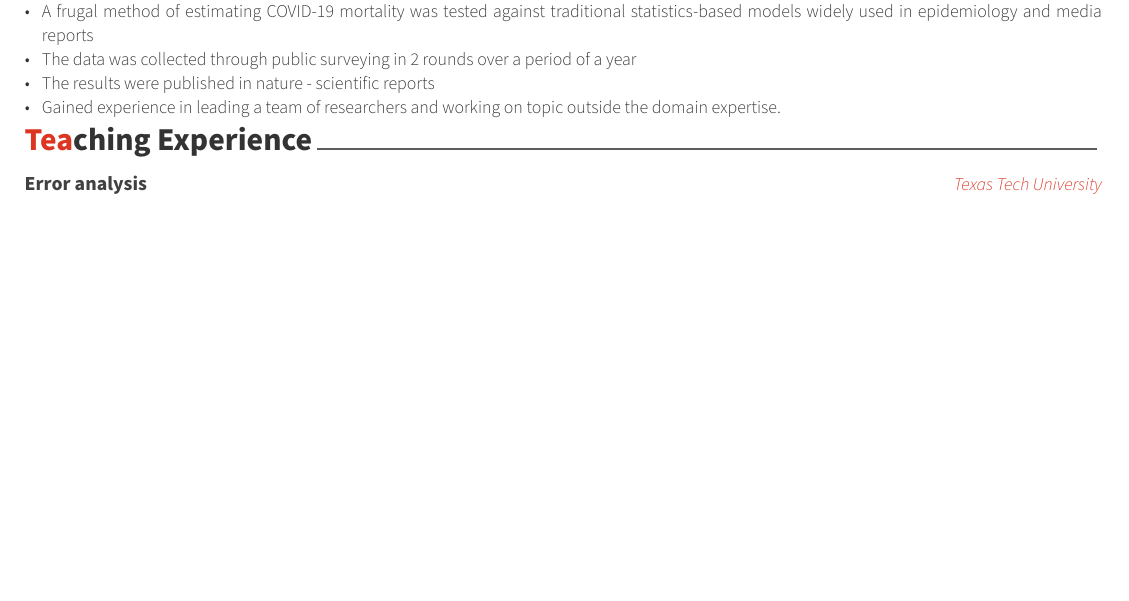
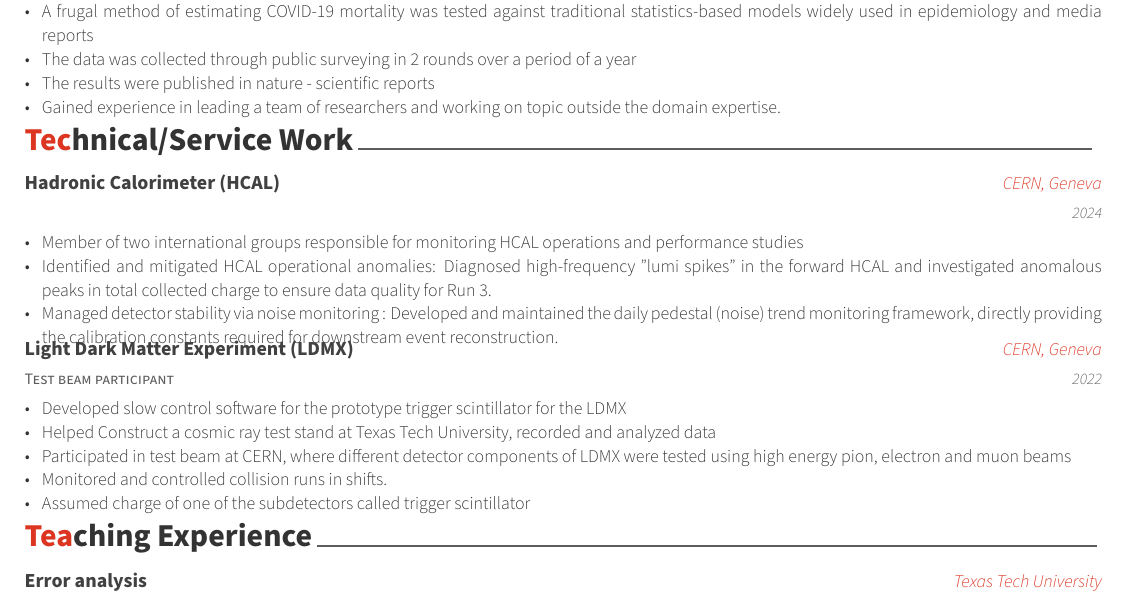
Before and after one commit to GNiramay/New_CV, a LaTeX CV (resume.tex, which reads resume/experience.tex): part of page 1 of 2, cut so that both start at the same text, the shorter picture padded with empty space. Compiled offline with XeLaTeX.

Commit message:
Reviving HCAL, LDMX sections. Trial phase.

```diff
--- a/resume/experience.tex
+++ b/resume/experience.tex
@@ -38,26 +38,23 @@
     }
 \end{cventries}
 
-%% \cvsection{Technical/Service Work}
-%% \begin{cventries}
-%% %---------------------------------------------------------
-%%   \cventry
-%%     {Prompt Feedback and Troubleshooting} % Job title
-%%     {Hadronic Calorimeter (HCAL)} % Organization
-%%     {CERN, Geneva} % Location
-%%     {2024} % Date(s)
-%%     {
-%%       \begin{cvitems} % Description(s) of tasks/responsibilities
-%%         \item {Member of an international group responsible for monitoring and troubleshooting HCAL operations}
-%%         \item {Among the first ones to look at the data recorded by HCAL since 2023}
-%%         %% \item {Helped identify and debug issues with HCAL on short time scales. Eg, lumi spikes in the forward part of HCAL, anomalous peak in total collected charge, effects of response corrections etc.}
-%%         %% \item {Monitored and compiled daily pedestal (noise) trends. The values calculated were later used in downstream event reconstruction.}
-%%         %% \item {Developed framework for analyzing HCAL raw data which is now part of HCAL analysis workflow.}
-%%         \item {Identified and mitigated HCAL operational anomalies: Diagnosed high-frequency "lumi spikes" in the forward HCAL and investigated anomalous peaks in total collected charge to ensure data quality for Run 3.}
-%%         \item {Managed detector stability via noise monitoring : Developed and maintained the daily pedestal (noise) trend monitoring framework, directly providing the calibration constants required for downstream event reconstruction.}
-%%         \item {Authored HCAL Raw Data Analysis documentation : Developed a comprehensive analysis framework and documentation for HCAL raw data that has been formally adopted into the CMS collaboration’s internal literature.}
-%%       \end{cvitems}
-%%     }
+\cvsection{Technical/Service Work}
+\begin{cventries}
+%---------------------------------------------------------
+  \cventry
+    {} % Job title
+    {Hadronic Calorimeter (HCAL)} % Organization
+    {CERN, Geneva} % Location
+    {2024} % Date(s)
+    {
+      \begin{cvitems} % Description(s) of tasks/responsibilities
+        \item {Member of two international groups responsible for monitoring HCAL operations and performance studies}
+        \item {Identified and mitigated HCAL operational anomalies: Diagnosed high-frequency "lumi spikes" in the forward HCAL and investigated anomalous peaks in total collected charge to ensure data quality for Run 3.}
+        \item {Managed detector stability via noise monitoring : Developed and maintained the daily pedestal (noise) trend monitoring framework, directly providing the calibration constants required for downstream event reconstruction.}
+        %% \item {Authored HCAL Raw Data Analysis documentation : Developed a comprehensive analysis framework and documentation for HCAL raw data that has been formally adopted into the CMS collaboration’s internal literature.}
+        %% \item {Parametrized and characterized the raw pulse shapes in different parts of the detector which is now part of the official CMS simulation framework}
+      \end{cvitems}
+    }
 
 %% %---------------------------------------------------------
 %%   \cventry
@@ -69,24 +66,22 @@
 %%       \begin{cvitems} % Description(s) of tasks/responsibilities
 %%         \item {Member of an international group dedicated to study the performance of HCAL of CMS}
 %%         \item {Worked on the data collected in 2023 phase scan}
-%%         \item {Parametrized and characterized the raw pulse shape in different parts of the detector}
-%%         \item {The pulse shape parametrization is now part of the official CMS simulation framework}
 %%       \end{cvitems}
 %%     }
 
-%% %---------------------------------------------------------
-%%   \cventry
-%%     {Test beam participant} % Job title
-%%     {Light Dark Matter Experiment (LDMX)} % Organization
-%%     {CERN, Geneva} % Location
-%%     {2022} % Date(s)
-%%     {
-%%       \begin{cvitems} % Description(s) of tasks/responsibilities
-%%         \item {Developed slow control software for the prototype trigger scintillator for the \href{https://confluence.slac.stanford.edu/display/MME/Light+Dark+Matter+Experiment}{LDMX}}
-%%         \item {Helped Construct a cosmic ray test stand at Texas Tech University, recorded and analyzed data}
-%%         \item {Participated in test beam at CERN, where different detector components of LDMX were tested using high energy pion, electron and muon beams}
-%%         \item {Monitored and controlled collision runs in shifts.}
-%%         \item {Assumed charge of one of the subdetectors called trigger scintillator}
-%%       \end{cvitems}
-%%     }
-%% \end{cventries}
+%---------------------------------------------------------
+  \cventry
+    {Test beam participant} % Job title
+    {Light Dark Matter Experiment (LDMX)} % Organization
+    {CERN, Geneva} % Location
+    {2022} % Date(s)
+    {
+      \begin{cvitems} % Description(s) of tasks/responsibilities
+        \item {Developed slow control software for the prototype trigger scintillator for the \href{https://confluence.slac.stanford.edu/display/MME/Light+Dark+Matter+Experiment}{LDMX}}
+        \item {Helped Construct a cosmic ray test stand at Texas Tech University, recorded and analyzed data}
+        \item {Participated in test beam at CERN, where different detector components of LDMX were tested using high energy pion, electron and muon beams}
+        \item {Monitored and controlled collision runs in shifts.}
+        \item {Assumed charge of one of the subdetectors called trigger scintillator}
+      \end{cvitems}
+    }
+\end{cventries}
```
